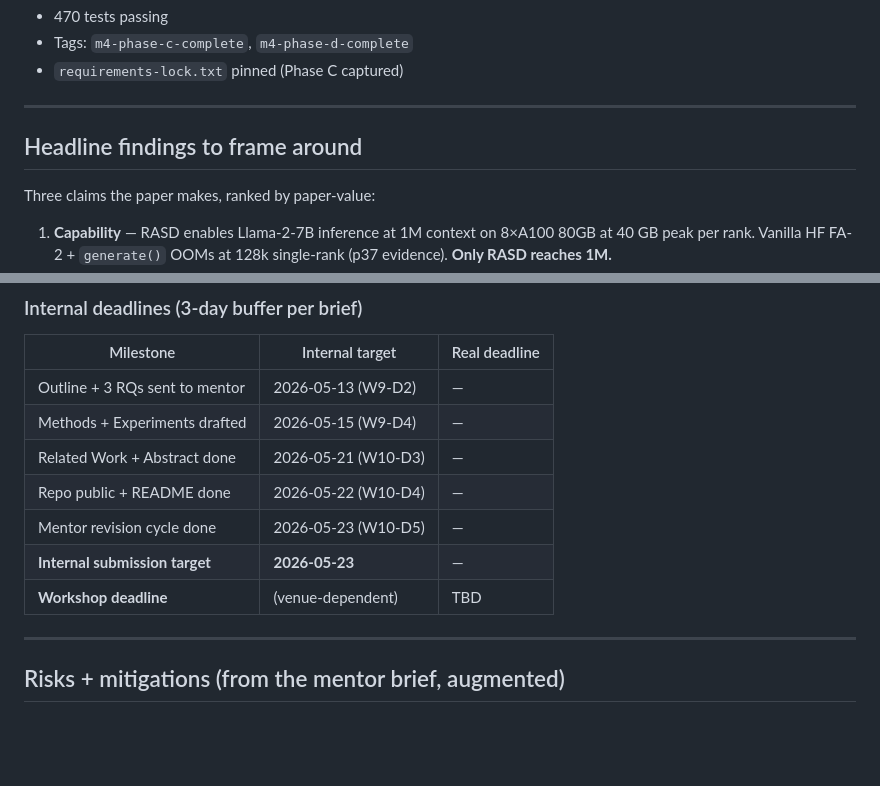
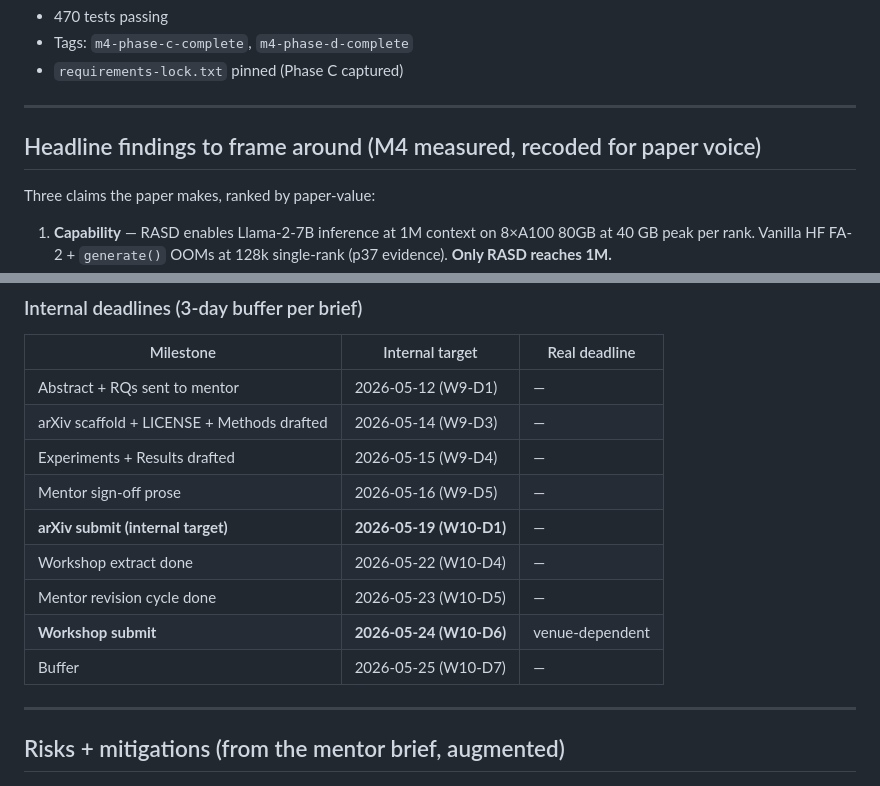
Before and after one commit to amankiitg/RASD, a Markdown page: M5_PLAN.md, 2 parts joined by grey strips. Rendered like a GitHub page; blank space fills up the shorter version.

```diff
--- a/M5_PLAN.md
+++ b/M5_PLAN.md
@@ -67,7 +149,7 @@ All paper inputs are committed in `main` and pointed to by the tag.
 
 ---
 
-## Headline findings to frame around
+## Headline findings to frame around (M4 measured, recoded for paper voice)
 
 Three claims the paper makes, ranked by paper-value:
 
@@ -204,13 +270,15 @@ Each task tagged with `[ID effort]` for estimation. `H` = ~half-day,
 
 | Milestone | Internal target | Real deadline |
 |---|---|---|
-| Outline + 3 RQs sent to mentor | 2026-05-13 (W9-D2) | — |
-| Methods + Experiments drafted | 2026-05-15 (W9-D4) | — |
-| Related Work + Abstract done | 2026-05-21 (W10-D3) | — |
-| Repo public + README done | 2026-05-22 (W10-D4) | — |
+| Abstract + RQs sent to mentor | 2026-05-12 (W9-D1) | — |
+| arXiv scaffold + LICENSE + Methods drafted | 2026-05-14 (W9-D3) | — |
+| Experiments + Results drafted | 2026-05-15 (W9-D4) | — |
+| Mentor sign-off prose | 2026-05-16 (W9-D5) | — |
+| **arXiv submit (internal target)** | **2026-05-19 (W10-D1)** | — |
+| Workshop extract done | 2026-05-22 (W10-D4) | — |
 | Mentor revision cycle done | 2026-05-23 (W10-D5) | — |
-| **Internal submission target** | **2026-05-23** | — |
-| **Workshop deadline** | (venue-dependent) | TBD |
+| **Workshop submit** | **2026-05-24 (W10-D6)** | venue-dependent |
+| Buffer | 2026-05-25 (W10-D7) | — |
 
 ---
 
```
Also changed, not shown: other parts of M5_PLAN.md (+152 -86 lines).
